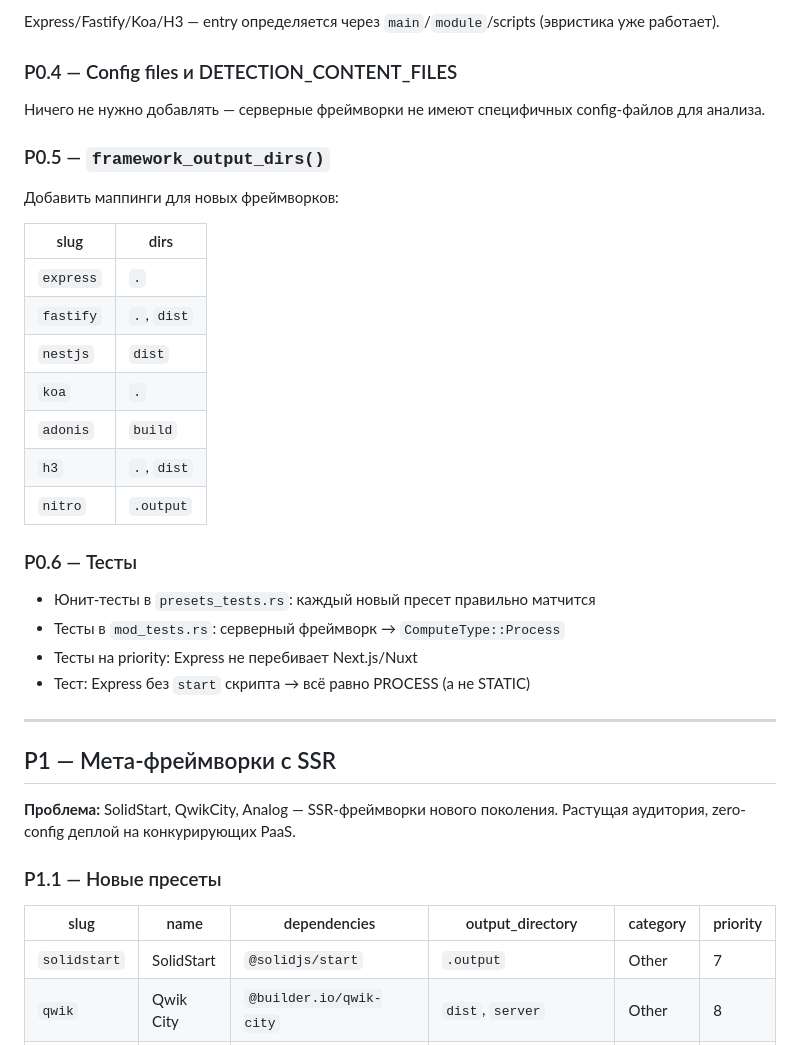
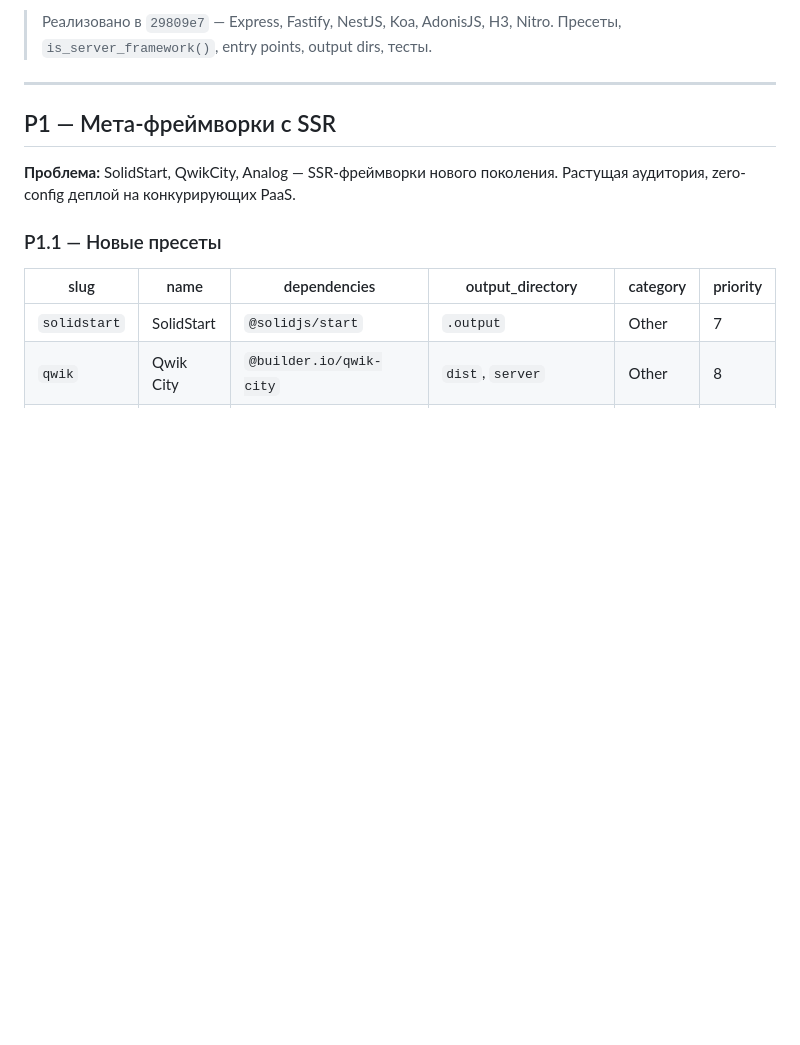
Before and after one commit to ONREZA/nrz-cli, a Markdown page: ROADMAP.md, the part around one of its changes. Drawn GitHub-style; blank space fills up the shorter version.

```diff
--- a/ROADMAP.md
+++ b/ROADMAP.md
@@ -56,29 +24,5 @@
-Express/Fastify/Koa/H3 — entry определяется через `main`/`module`/scripts (эвристика уже работает).
-
-### P0.4 — Config files и DETECTION_CONTENT_FILES
-
-Ничего не нужно добавлять — серверные фреймворки не имеют специфичных config-файлов для анализа.
-
-### P0.5 — `framework_output_dirs()`
-
-Добавить маппинги для новых фреймворков:
-
-| slug | dirs |
-|------|------|
-| `express` | `.` |
-| `fastify` | `.`, `dist` |
-| `nestjs` | `dist` |
-| `koa` | `.` |
-| `adonis` | `build` |
-| `h3` | `.`, `dist` |
-| `nitro` | `.output` |
-
-### P0.6 — Тесты
-
-- Юнит-тесты в `presets_tests.rs`: каждый новый пресет правильно матчится
-- Тесты в `mod_tests.rs`: серверный фреймворк → `ComputeType::Process`
-- Тесты на priority: Express не перебивает Next.js/Nuxt
-- Тест: Express без `start` скрипта → всё равно PROCESS (а не STATIC)
+> Реализовано в `29809e7` — Express, Fastify, NestJS, Koa, AdonisJS, H3, Nitro.
+> Пресеты, `is_server_framework()`, entry points, output dirs, тесты.
 
 ---
 
```
Also changed, not shown: other parts of ROADMAP.md (+13 -74 lines).
